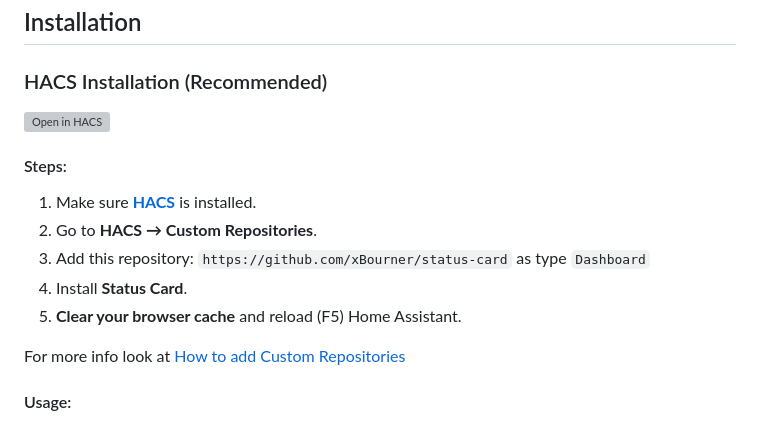
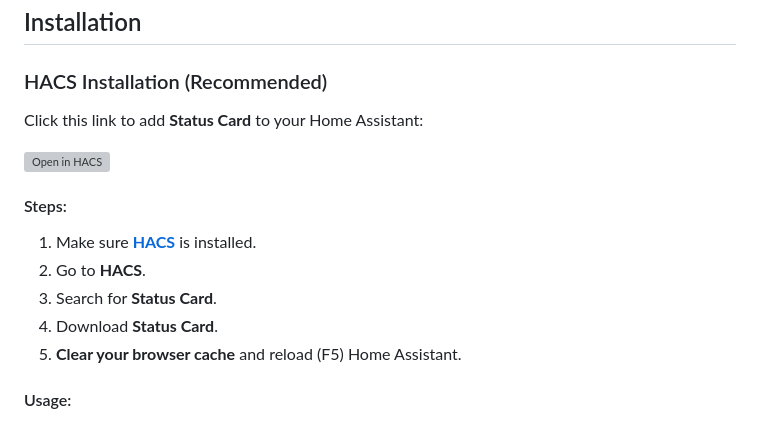
Before and after one commit to xBourner/status-card, a Markdown page: README.md, the part around the change. Rendered like a GitHub page; grey boxes are pictures that could not be loaded.

```diff
--- a/README.md
+++ b/README.md
@@ -63,17 +63,18 @@ This card i highly influenced by [Dwains Dashboard](https://github.com/dwainsche
 
 ###  HACS Installation (Recommended)
 
+Click this link to add **Status Card** to your Home Assistant:
+
 [![Open in HACS](https://my.home-assistant.io/badges/hacs_repository.svg)](https://my.home-assistant.io/redirect/hacs_repository/?owner=xBourner&repository=status-card&category=plugin)
 
 #### Steps:
 
 1. Make sure **[HACS](https://hacs.xyz)** is installed.
-3. Go to **HACS → Custom Repositories**.
-4. Add this repository: `https://github.com/xBourner/status-card` as type `Dashboard`
-5. Install **Status Card**.
+3. Go to **HACS**.
+4. Search for **Status Card**.
+5. Download **Status Card**.
 6. **Clear your browser cache** and reload (F5) Home Assistant.
 
-For more info look at [How to add Custom Repositories](https://hacs.xyz/docs/faq/custom_repositories/)
 
 #### Usage:
 
```
